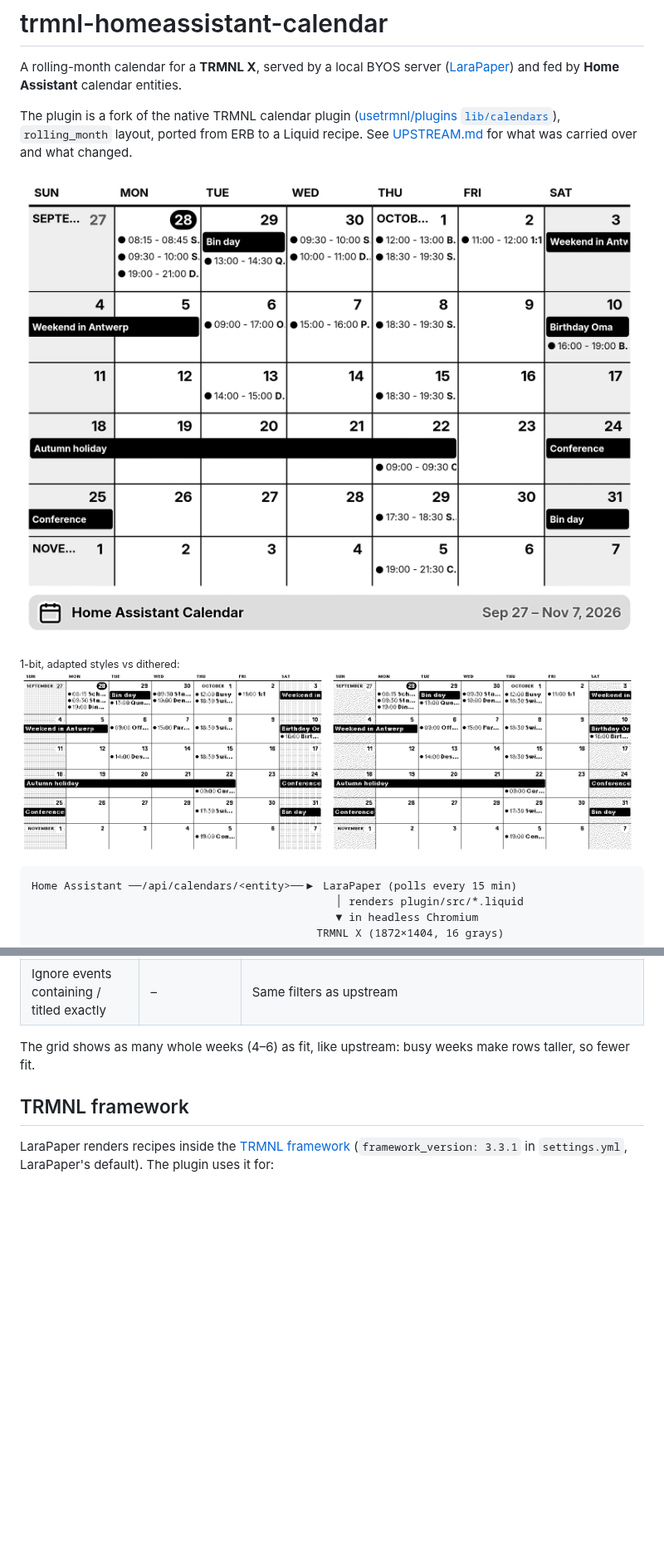
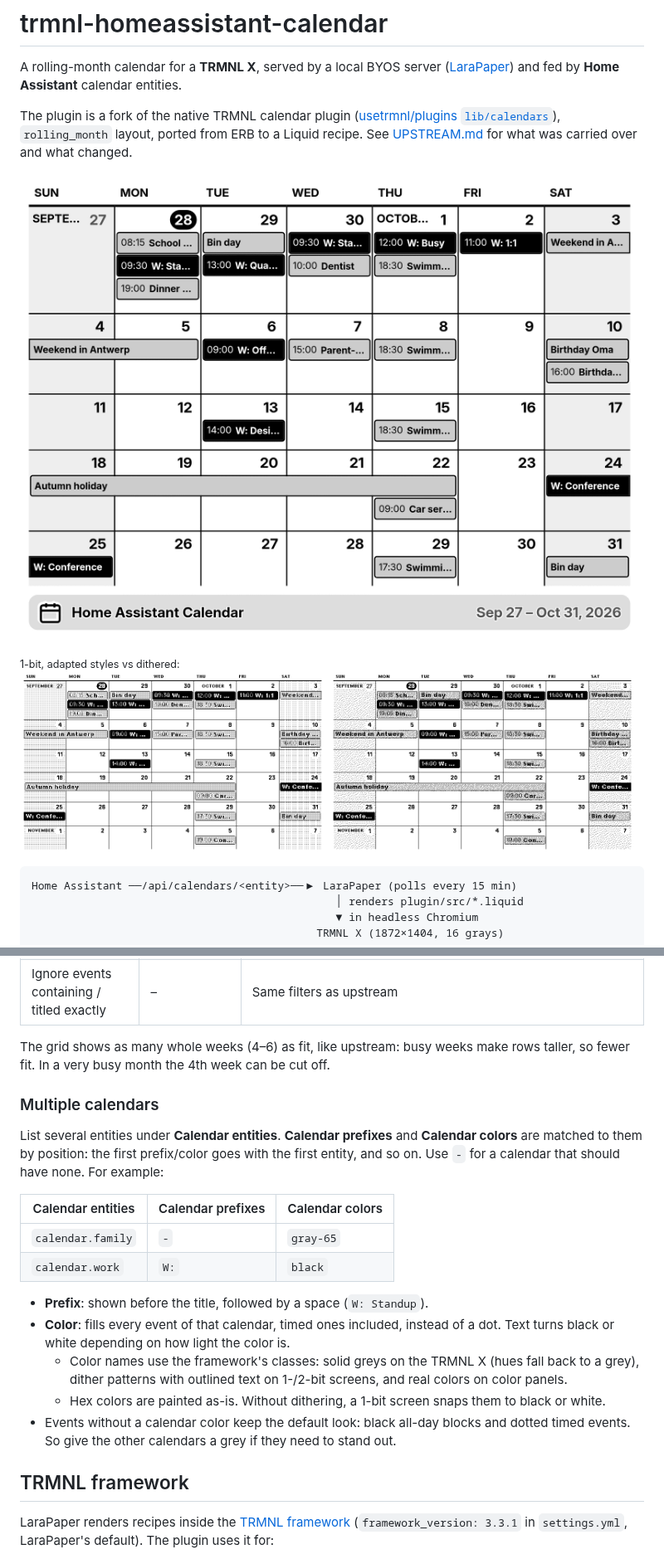
Before and after one commit to BartSchuurmans/trmnl-homeassistant-calendar, a Markdown page: README.md, 2 parts joined by grey strips. Shown at 83% size. Drawn GitHub-style; pictures changed too: docs/preview-1bit-adapt.png, docs/preview-1bit-dither.png, docs/preview.png; blank space fills up the shorter version.

```diff
--- a/README.md
+++ b/README.md
@@ -105,7 +106,29 @@ place and keeps your settings.
 | Ignore events containing / titled exactly | – | Same filters as upstream |
 
 The grid shows as many whole weeks (4–6) as fit, like upstream: busy weeks make
-rows taller, so fewer fit.
+rows taller, so fewer fit. In a very busy month the 4th week can be cut off.
+
+### Multiple calendars
+
+List several entities under **Calendar entities**. **Calendar prefixes** and
+**Calendar colors** are matched to them by position: the first prefix/color goes with
+the first entity, and so on. Use `-` for a calendar that should have none. For example:
+
+| Calendar entities | Calendar prefixes | Calendar colors |
+|---|---|---|
+| `calendar.family` | `-` | `gray-65` |
+| `calendar.work` | `W:` | `black` |
+
+- **Prefix**: shown before the title, followed by a space (`W: Standup`).
+- **Color**: fills every event of that calendar, timed ones included, instead of a dot.
+  Text turns black or white depending on how light the color is.
+  - Color names use the framework's classes: solid greys on the TRMNL X (hues fall back
+    to a grey), dither patterns with outlined text on 1-/2-bit screens, and real
+    colors on color panels.
+  - Hex colors are painted as-is. Without dithering, a 1-bit screen snaps them to black
+    or white.
+- Events without a calendar color keep the default look: black all-day blocks and
+  dotted timed events. So give the other calendars a grey if they need to stand out.
 
 ## TRMNL framework
 
```
Also changed, not shown: other parts of README.md (+2 -1 lines), UPSTREAM.md (+7 -3 lines), 3 other files.
